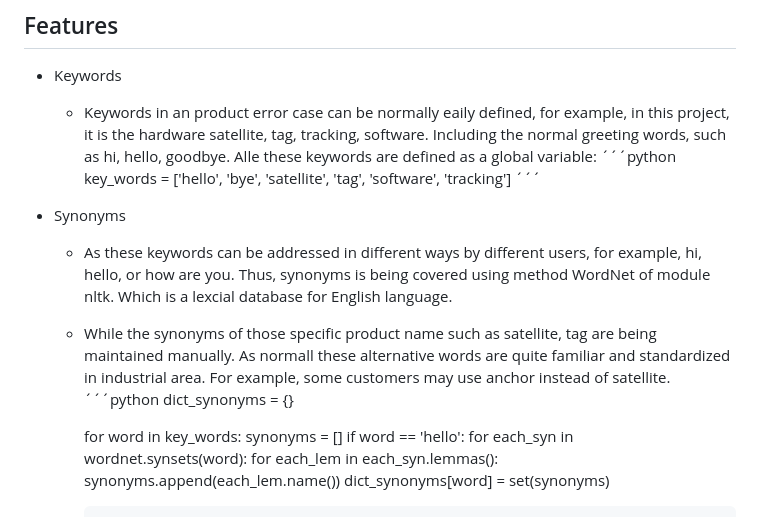
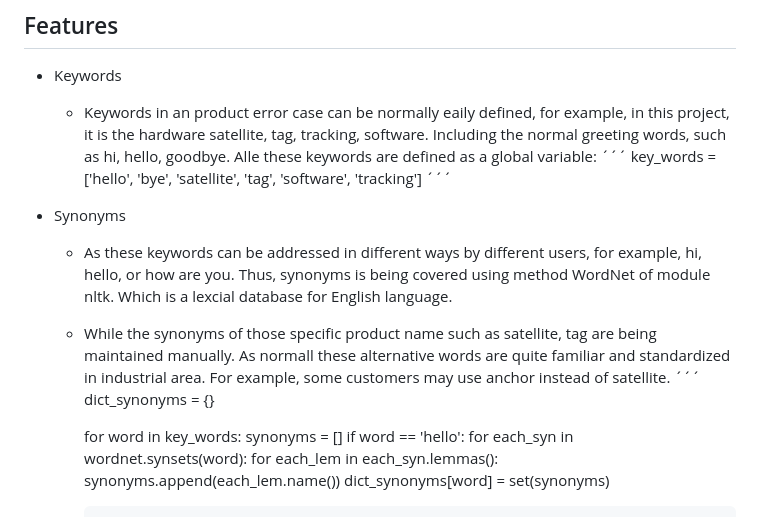
Before and after one commit to shichen-sc/service-chatbot, a Markdown page: README.md, the part around the change. Rendered like a GitHub page.

Commit message:
add code section in README.md

```diff
--- a/README.md
+++ b/README.md
@@ -16,14 +16,14 @@ The approach to this project is a rule based chat bot:
 
 - Keywords
     - Keywords in an product error case can be normally eaily defined, for example, in this project, it is the hardware satellite, tag, tracking, software. Including the normal greeting words, such as hi, hello, goodbye. Alle these keywords are defined as a global variable:
-    ´´´python
+    ´´´
         key_words = ['hello', 'bye', 'satellite', 'tag', 'software', 'tracking']
     ´´´
 
 - Synonyms
     - As these keywords can be addressed in different ways by different users, for example, hi, hello, or how are you. Thus, synonyms is being covered using method WordNet of module nltk. Which is a lexcial database for English language.
     - While the synonyms of those specific product name such as satellite, tag are being maintained manually. As normall these alternative words are quite familiar and standardized in industrial area. For example, some customers may use anchor instead of satellite.
-    ´´´python
+    ´´´
         dict_synonyms = {}
 
         for word in key_words:
```
